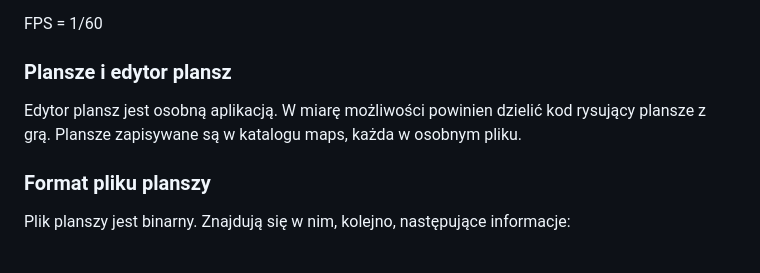
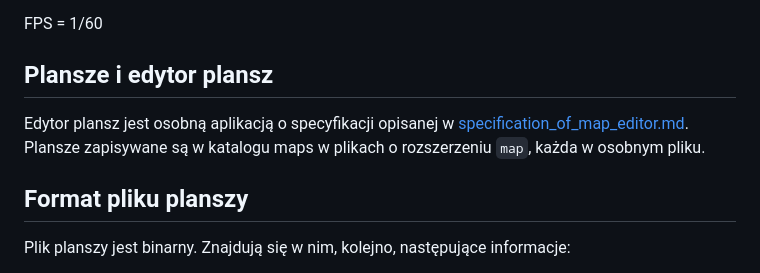
Before and after one commit to belartur/hexfront, a Markdown page: specification.md, the part around the change. Rendered like a GitHub page.

Commit message:
map editor spec.

```diff
--- a/specification.md
+++ b/specification.md
@@ -53,11 +53,11 @@ Wszystkie wartości liczbowe gry (odległości, promienie, zasięgi, itd.) są z
 
 FPS = 1/60
 
-### Plansze i edytor plansz
-Edytor plansz jest osobną aplikacją. W miarę możliwości powinien dzielić kod rysujący plansze z grą.
-Plansze zapisywane są w katalogu maps, każda w osobnym pliku.
+## Plansze i edytor plansz
+Edytor plansz jest osobną aplikacją o specyfikacji opisanej w [specification_of_map_editor.md](specification_of_map_editor.md).
+Plansze zapisywane są w katalogu maps w plikach o rozszerzeniu `map`, każda w osobnym pliku.
 
-### Format pliku planszy
+## Format pliku planszy
 Plik planszy jest binarny. Znajdują się w nim, kolejno, następujące informacje:
 * Wymiary planszy (4 bajty): liczba kolumn k (2 bajty) i wierszy w (2 bajty).
 * k·w liczb 4 bitowych kodujących wysokości kolejnych pól planszy, zapisane na k·w/2 bajtach gdy k·w jest parzyste, w przeciwnym razie na (k·w+1)/2 bajtach (wtedy ostatnie 4 bity przechowują zero).
```
Also changed, not shown: specification_of_map_editor.md (added, +26 -0 lines).
